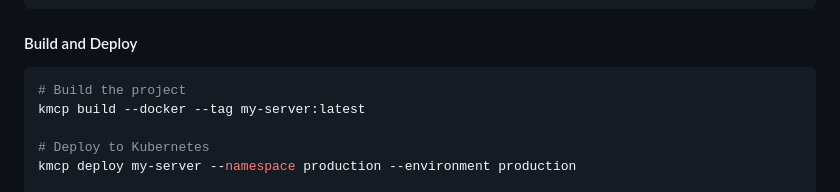
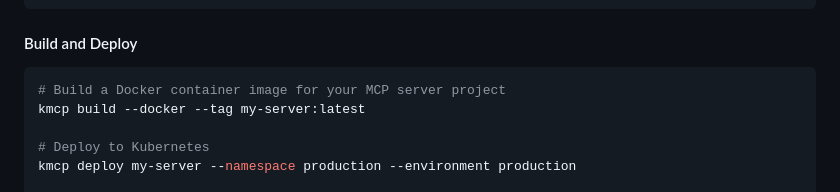
Before and after one commit to kagent-dev/kmcp, a Markdown page: README.md, the part around the change. Rendered like a GitHub page.

Commit message:
Update README.md
Co-authored-by: Nadine Spies <nadinekipsch@onlinehome.de>

````diff
--- a/README.md
+++ b/README.md
@@ -322,7 +322,7 @@ kmcp init go my-go-server \
 #### Build and Deploy
 
 ```bash
-# Build the project
+# Build a Docker container image for your MCP server project
 kmcp build --docker --tag my-server:latest
 
 # Deploy to Kubernetes
````
